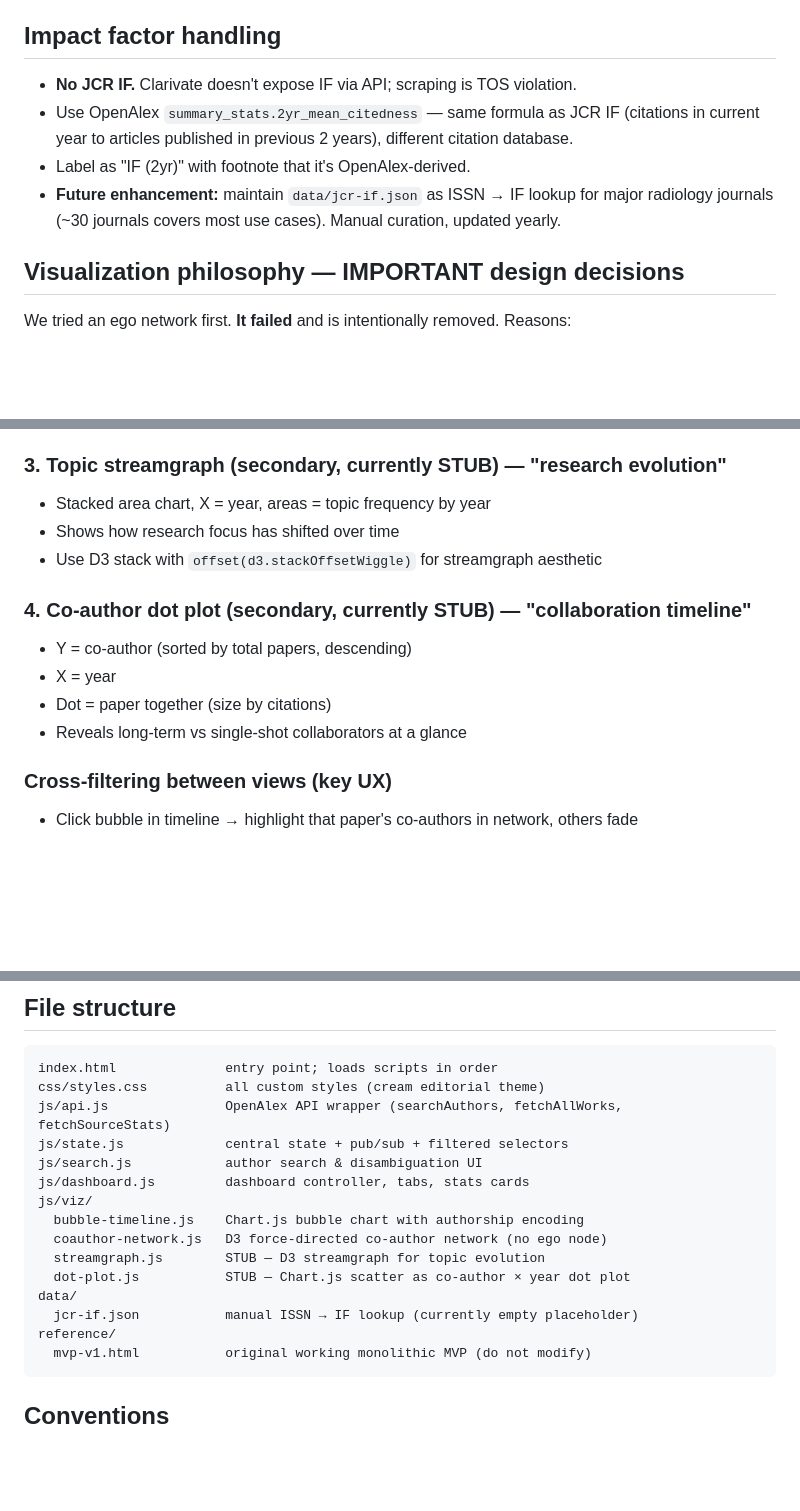
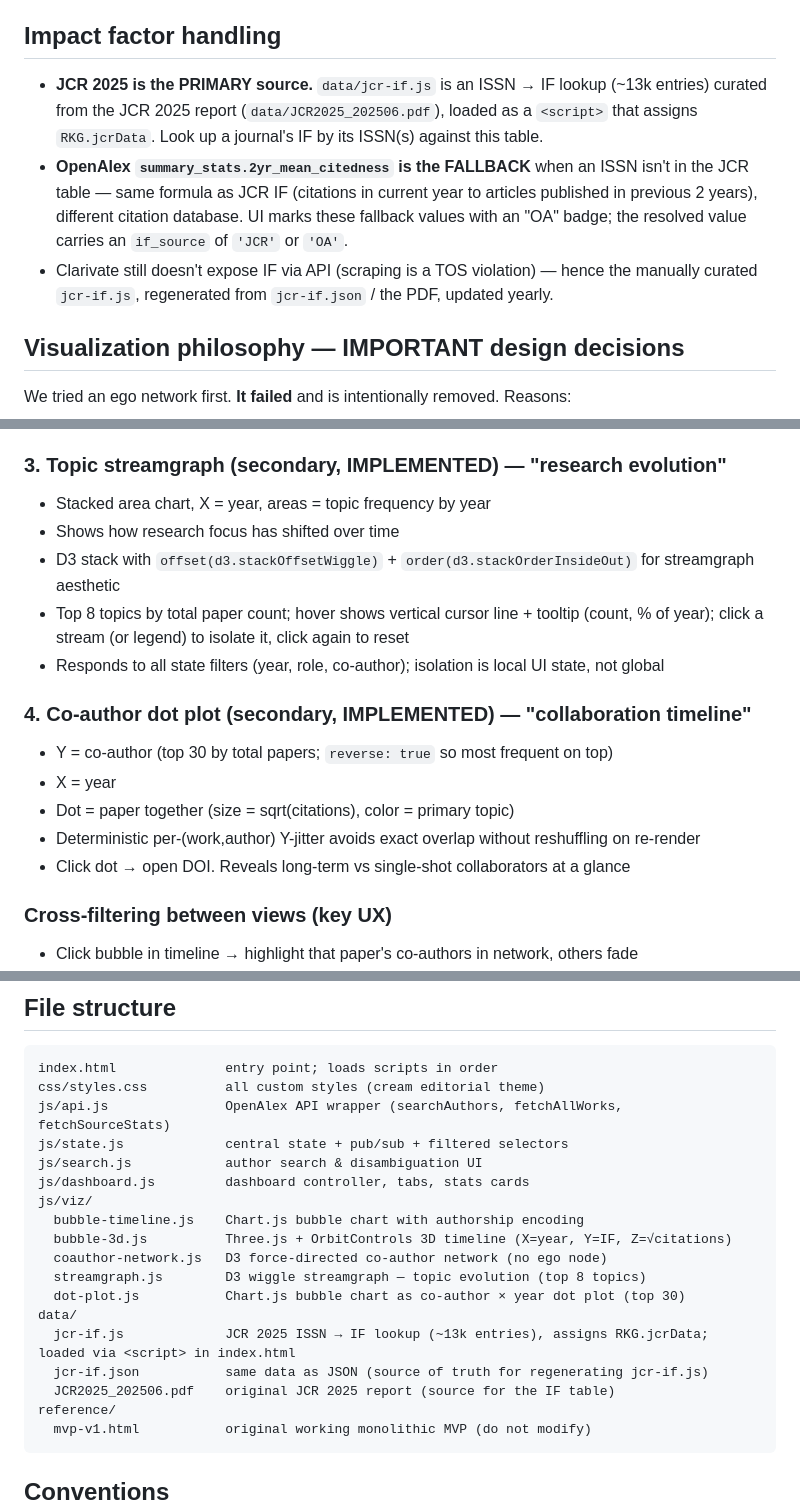
Before and after one commit to hwangsi/researcher-kg, a Markdown page: CLAUDE.md, 3 parts joined by grey strips. GitHub-like rendering; blank space fills up the shorter version.

Commit message:
Update CLAUDE.md: streamgraph/dot-plot are implemented; JCR 2025 is primary IF source
- Mark Topic streamgraph and Co-author dot plot as IMPLEMENTED (were STUB)
  and document their actual behavior
- Rewrite Impact factor handling: JCR 2025 (data/jcr-if.js, ~13k ISSN->IF)
  is primary, OpenAlex 2yr citedness is the OA-badged fallback
- Refresh file structure: add bubble-3d.js, jcr-if.js, jcr-if.json, JCR PDF
- Note bubble timeline Y-axis reverse (highest IF on top)

Co-Authored-By: Claude Opus 4.8 (1M context) <noreply@anthropic.com>

````diff
--- a/CLAUDE.md
+++ b/CLAUDE.md
@@ -40,10 +40,9 @@ Multi-ID merge: OpenAlex가 한국인 이름의 같은 사람을 여러 ID로 sp
 
 ## Impact factor handling
 
-- **No JCR IF.** Clarivate doesn't expose IF via API; scraping is TOS violation.
-- Use OpenAlex `summary_stats.2yr_mean_citedness` — same formula as JCR IF (citations in current year to articles published in previous 2 years), different citation database.
-- Label as "IF (2yr)" with footnote that it's OpenAlex-derived.
-- **Future enhancement:** maintain `data/jcr-if.json` as ISSN → IF lookup for major radiology journals (~30 journals covers most use cases). Manual curation, updated yearly.
+- **JCR 2025 is the PRIMARY source.** `data/jcr-if.js` is an ISSN → IF lookup (~13k entries) curated from the JCR 2025 report (`data/JCR2025_202506.pdf`), loaded as a `<script>` that assigns `RKG.jcrData`. Look up a journal's IF by its ISSN(s) against this table.
+- **OpenAlex `summary_stats.2yr_mean_citedness` is the FALLBACK** when an ISSN isn't in the JCR table — same formula as JCR IF (citations in current year to articles published in previous 2 years), different citation database. UI marks these fallback values with an "OA" badge; the resolved value carries an `if_source` of `'JCR'` or `'OA'`.
+- Clarivate still doesn't expose IF via API (scraping is a TOS violation) — hence the manually curated `jcr-if.js`, regenerated from `jcr-if.json` / the PDF, updated yearly.
 
 ## Visualization philosophy — IMPORTANT design decisions
 
@@ -77,16 +76,19 @@ We tried an ego network first. **It failed** and is intentionally removed. Reaso
 - Default threshold: only show co-authors with ≥2 papers (configurable)
 - Bridge nodes (connecting clusters) become visually obvious
 
-### 3. Topic streamgraph (secondary, currently STUB) — "research evolution"
+### 3. Topic streamgraph (secondary, IMPLEMENTED) — "research evolution"
 - Stacked area chart, X = year, areas = topic frequency by year
 - Shows how research focus has shifted over time
-- Use D3 stack with `offset(d3.stackOffsetWiggle)` for streamgraph aesthetic
+- D3 stack with `offset(d3.stackOffsetWiggle)` + `order(d3.stackOrderInsideOut)` for streamgraph aesthetic
+- Top 8 topics by total paper count; hover shows vertical cursor line + tooltip (count, % of year); click a stream (or legend) to isolate it, click again to reset
+- Responds to all state filters (year, role, co-author); isolation is local UI state, not global
 
-### 4. Co-author dot plot (secondary, currently STUB) — "collaboration timeline"
-- Y = co-author (sorted by total papers, descending)
+### 4. Co-author dot plot (secondary, IMPLEMENTED) — "collaboration timeline"
+- Y = co-author (top 30 by total papers; `reverse: true` so most frequent on top)
 - X = year
-- Dot = paper together (size by citations)
-- Reveals long-term vs single-shot collaborators at a glance
+- Dot = paper together (size = sqrt(citations), color = primary topic)
+- Deterministic per-(work,author) Y-jitter avoids exact overlap without reshuffling on re-render
+- Click dot → open DOI. Reveals long-term vs single-shot collaborators at a glance
 
 ### Cross-filtering between views (key UX)
 - Click bubble in timeline → highlight that paper's co-authors in network, others fade
@@ -105,11 +107,14 @@ js/search.js            author search & disambiguation UI
 js/dashboard.js         dashboard controller, tabs, stats cards
 js/viz/
   bubble-timeline.js    Chart.js bubble chart with authorship encoding
+  bubble-3d.js          Three.js + OrbitControls 3D timeline (X=year, Y=IF, Z=√citations)
   coauthor-network.js   D3 force-directed co-author network (no ego node)
-  streamgraph.js        STUB — D3 streamgraph for topic evolution
-  dot-plot.js           STUB — Chart.js scatter as co-author × year dot plot
+  streamgraph.js        D3 wiggle streamgraph — topic evolution (top 8 topics)
+  dot-plot.js           Chart.js bubble chart as co-author × year dot plot (top 30)
 data/
-  jcr-if.json           manual ISSN → IF lookup (currently empty placeholder)
+  jcr-if.js             JCR 2025 ISSN → IF lookup (~13k entries), assigns RKG.jcrData; loaded via <script> in index.html
+  jcr-if.json           same data as JSON (source of truth for regenerating jcr-if.js)
+  JCR2025_202506.pdf    original JCR 2025 report (source for the IF table)
 reference/
   mvp-v1.html           original working monolithic MVP (do not modify)
 ```
````
Also changed, not shown: other parts of CLAUDE.md (+1 -1 lines).
